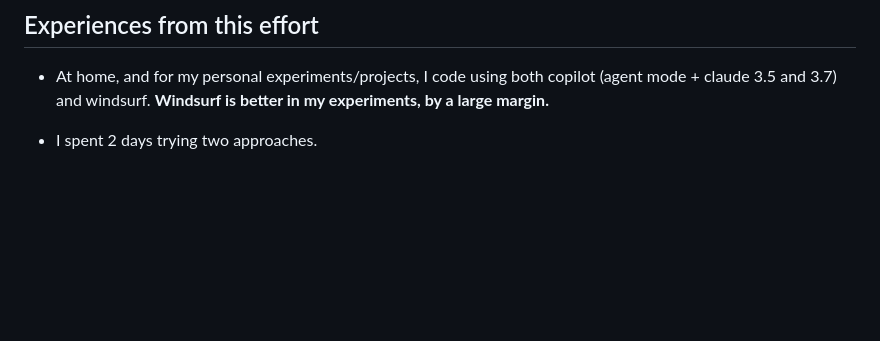
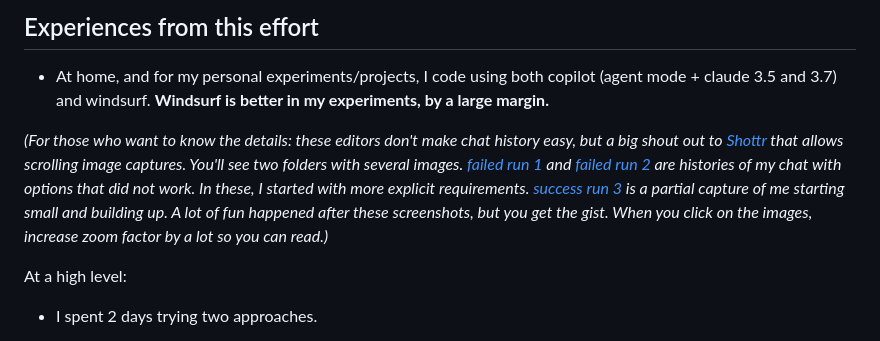
Before and after one commit to pliablepixels/zoneminder_viewer, a Markdown page: README.md, the part around the change printed below. Rendered like a GitHub page; blank space fills up the shorter version.

Commit message:
README with chats

```diff
--- a/README.md
+++ b/README.md
@@ -23,6 +23,9 @@ Overall, let me say this:
 
 * At home, and for my personal experiments/projects, I code using both copilot (agent mode + claude 3.5 and 3.7) and windsurf. **Windsurf is better in my experiments, by a large margin.**
 
+_(For those who want to know the details: these editors don't make chat history easy, but a big shout out to [Shottr](https://shottr.cc/) that allows scrolling image captures. You'll see two folders with several images. [failed run 1](https://github.com/pliablepixels/zoneminder_viewer/tree/main/images/chats/run1-failed) and [failed run 2](https://github.com/pliablepixels/zoneminder_viewer/tree/main/images/chats/run2-failed) are histories of my chat with options that did not work. In these, I started with more explicit requirements. [success run 3](https://github.com/pliablepixels/zoneminder_viewer/tree/main/images/chats/run-3-success-part) is a partial capture of me starting small and building up. A lot of fun happened after these screenshots, but you get the gist. When you click on the images, increase zoom factor by a lot so you can read.)_
+
+At a high level:
 * I spent 2 days trying two approaches.
    * Approach 1 was to write a detailed PRD on how the app should function, including how to use the APIs, how to layout screens, functional and non functional requirements. The output _looked_ impressive, but it was a nightmare to actually make it work. Between fixing build dependencies,getting the API to work and trying to figure out how one change was breaking many other views,  it was a never ending loop of problems. Windsurf kept making changes that broke other things. It finally got to a point where windsurf asked me to remove and reinstall flutter and all related packages as the 'right fix'. I told it 'No, flutter works great on other projects' and it said 'Ah! That is very important information' and proceeded to list another set of things that I knew won't work. That is when I killed this approach.
 
```
Also changed, not shown: other parts of README.md (+1 -0 lines).
